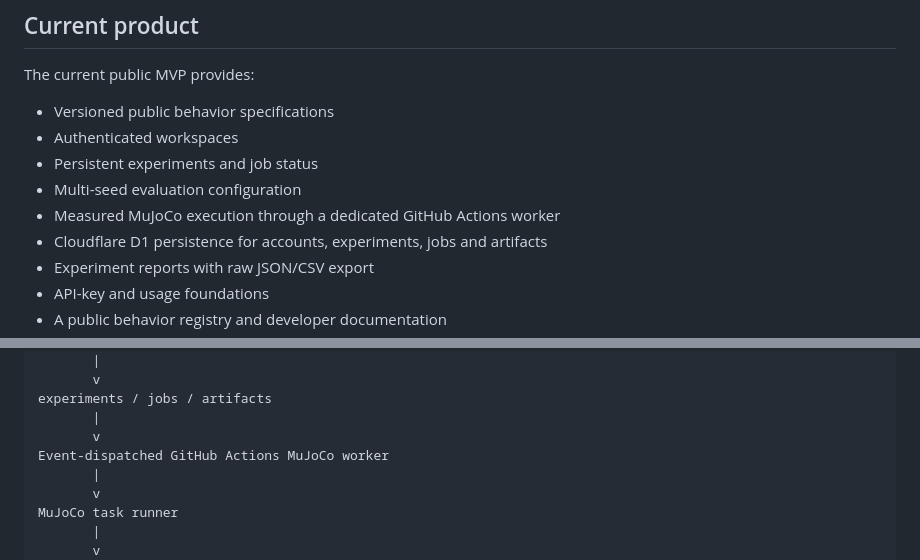
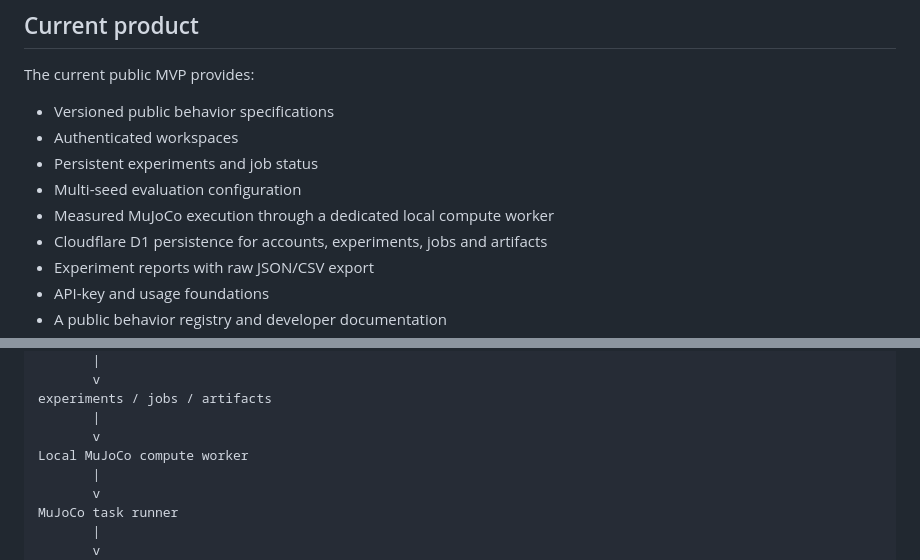
Before and after one commit to 4gmxsol-tech/humanoidbehavior.com, a Markdown page: README.md, 2 parts joined by grey strips. Drawn GitHub-style.

```diff
--- a/README.md
+++ b/README.md
@@ -10,7 +10,7 @@ The current public MVP provides:
 - Authenticated workspaces
 - Persistent experiments and job status
 - Multi-seed evaluation configuration
-- Measured MuJoCo execution through a dedicated GitHub Actions worker
+- Measured MuJoCo execution through a dedicated local compute worker
 - Cloudflare D1 persistence for accounts, experiments, jobs and artifacts
 - Experiment reports with raw JSON/CSV export
 - API-key and usage foundations
@@ -36,7 +36,7 @@ Cloudflare D1
 experiments / jobs / artifacts
        |
        v
-Event-dispatched GitHub Actions MuJoCo worker
+Local MuJoCo compute worker
        |
        v
 MuJoCo task runner
```
Also changed, not shown: other parts of README.md (+22 -8 lines).
